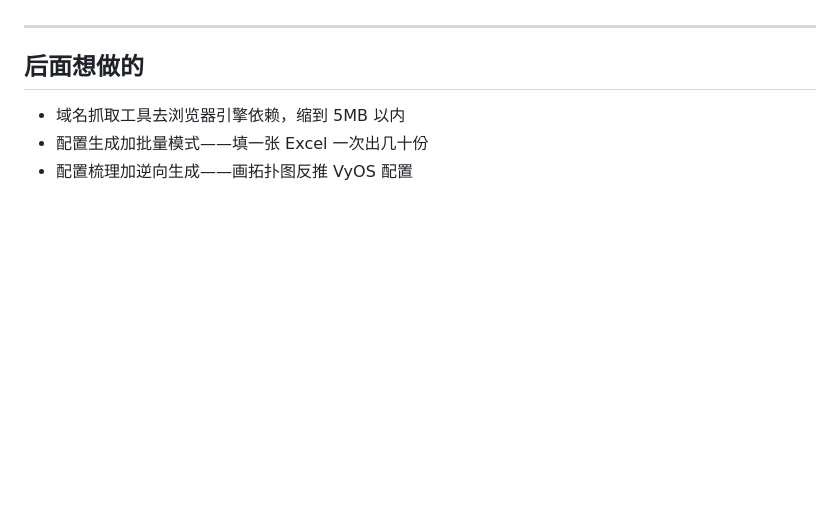
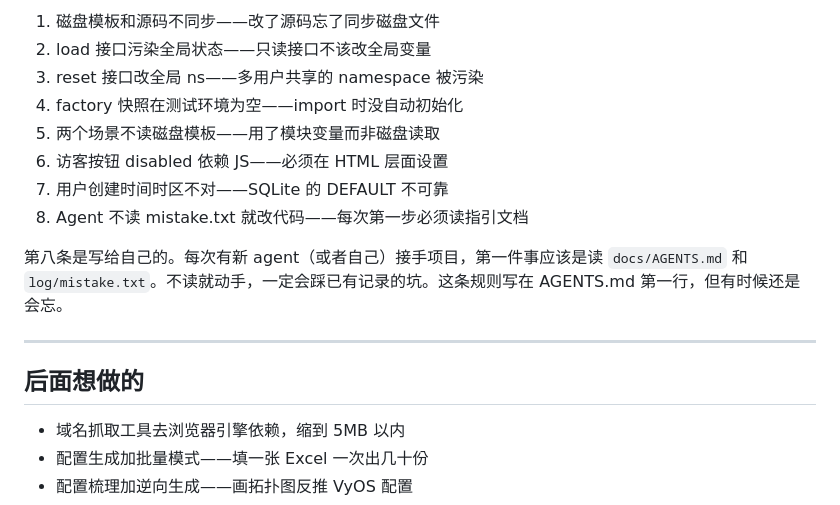
Before and after one commit to yucongshen2021-spec/5mins-less-for-you-cloud, a Markdown page: docs/经历.md, the part around one of its changes. Rendered like a GitHub page; blank space fills up the shorter version.

```diff
--- a/docs/经历.md
+++ b/docs/经历.md
@@ -208,3 +219,13 @@ gunicorn 16 worker 进程隔离，每个 worker 独立加载业务模块。gener
+1. 磁盘模板和源码不同步——改了源码忘了同步磁盘文件
+2. load 接口污染全局状态——只读接口不该改全局变量
+3. reset 接口改全局 ns——多用户共享的 namespace 被污染
+4. factory 快照在测试环境为空——import 时没自动初始化
+5. 两个场景不读磁盘模板——用了模块变量而非磁盘读取
+6. 访客按钮 disabled 依赖 JS——必须在 HTML 层面设置
+7. 用户创建时间时区不对——SQLite 的 DEFAULT 不可靠
+8. Agent 不读 mistake.txt 就改代码——每次第一步必须读指引文档
+
+第八条是写给自己的。每次有新 agent（或者自己）接手项目，第一件事应该是读 `docs/AGENTS.md` 和 `log/mistake.txt`。不读就动手，一定会踩已有记录的坑。这条规则写在 AGENTS.md 第一行，但有时候还是会忘。
 
 ---
 
```
Also changed, not shown: other parts of docs/经历.md (+37 -26 lines).
